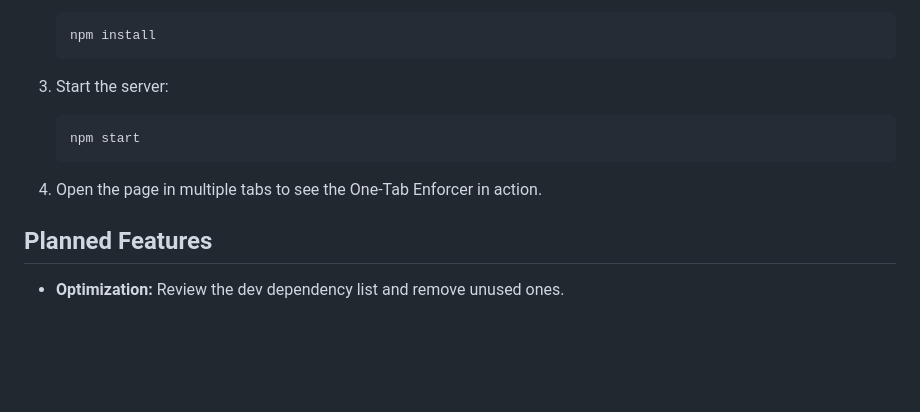
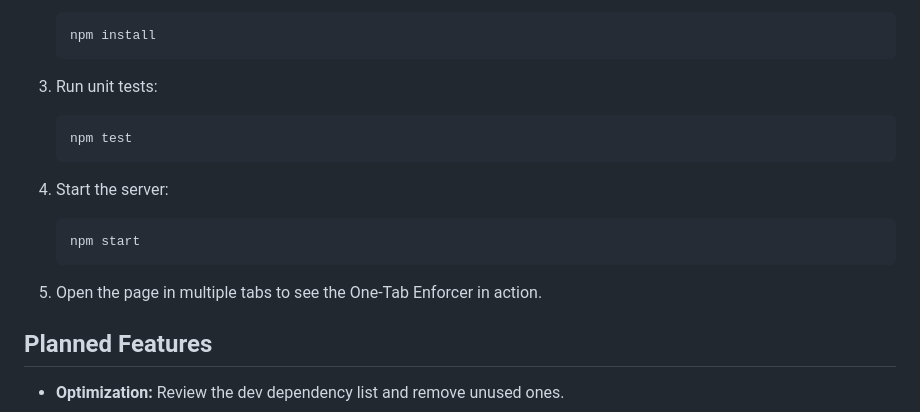
Before and after one commit to anotherstarburst/one-tab-enforcer, a Markdown page: README.md, the part around the change. Rendered like a GitHub page; blank space fills up the shorter version.

Commit message:
Add unit test command to readme.

````diff
--- a/README.md
+++ b/README.md
@@ -97,13 +97,19 @@ The One-Tab Enforcer utilizes the [BroadcastChannel API](https://developer.mozil
    npm install
    ```
 
-3. Start the server:
+3. Run unit tests:
+
+   ```bash
+   npm test
+   ```
+
+4. Start the server:
 
    ```bash
    npm start
    ```
 
-4. Open the page in multiple tabs to see the One-Tab Enforcer in action.
+5. Open the page in multiple tabs to see the One-Tab Enforcer in action.
 
 ## Planned Features
 
````
